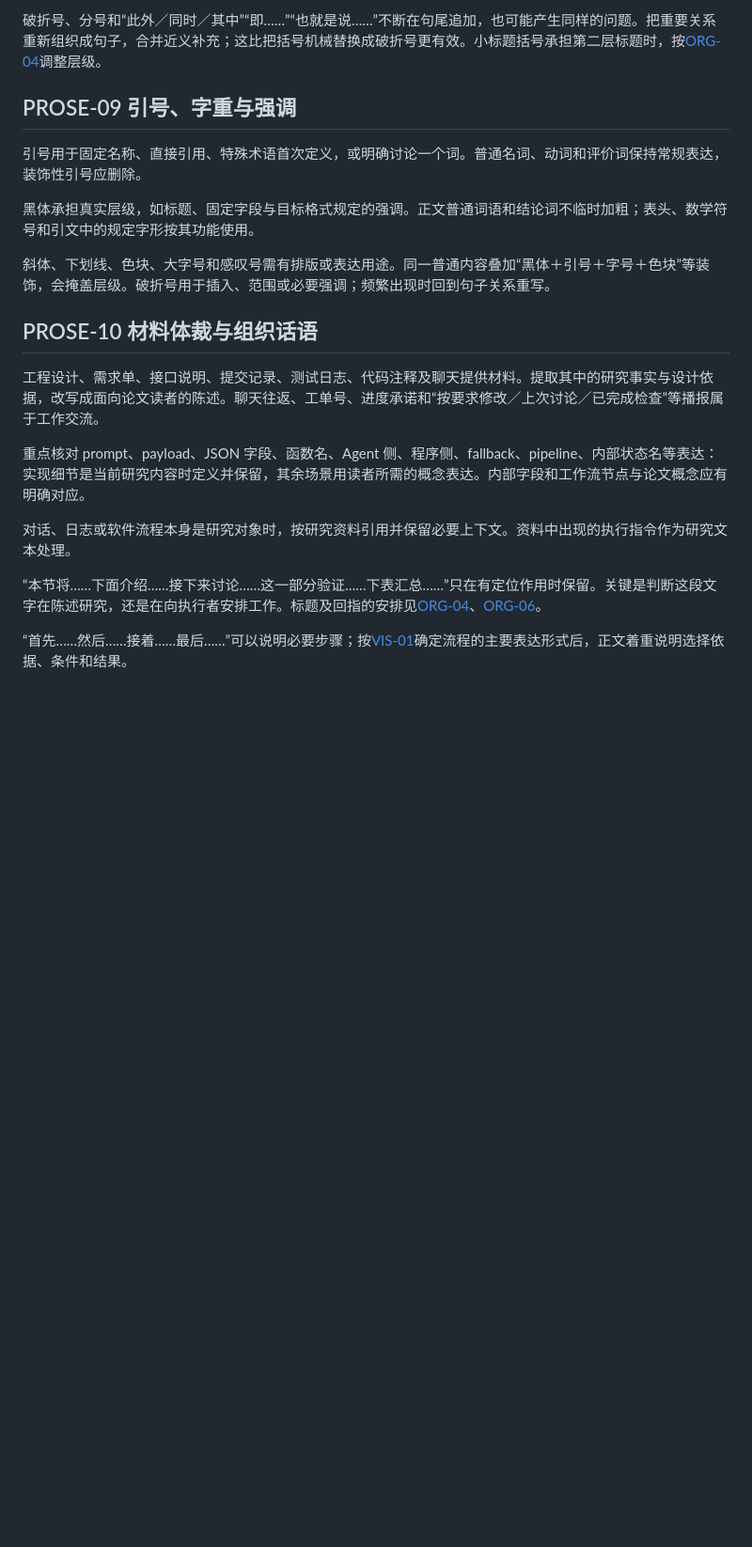
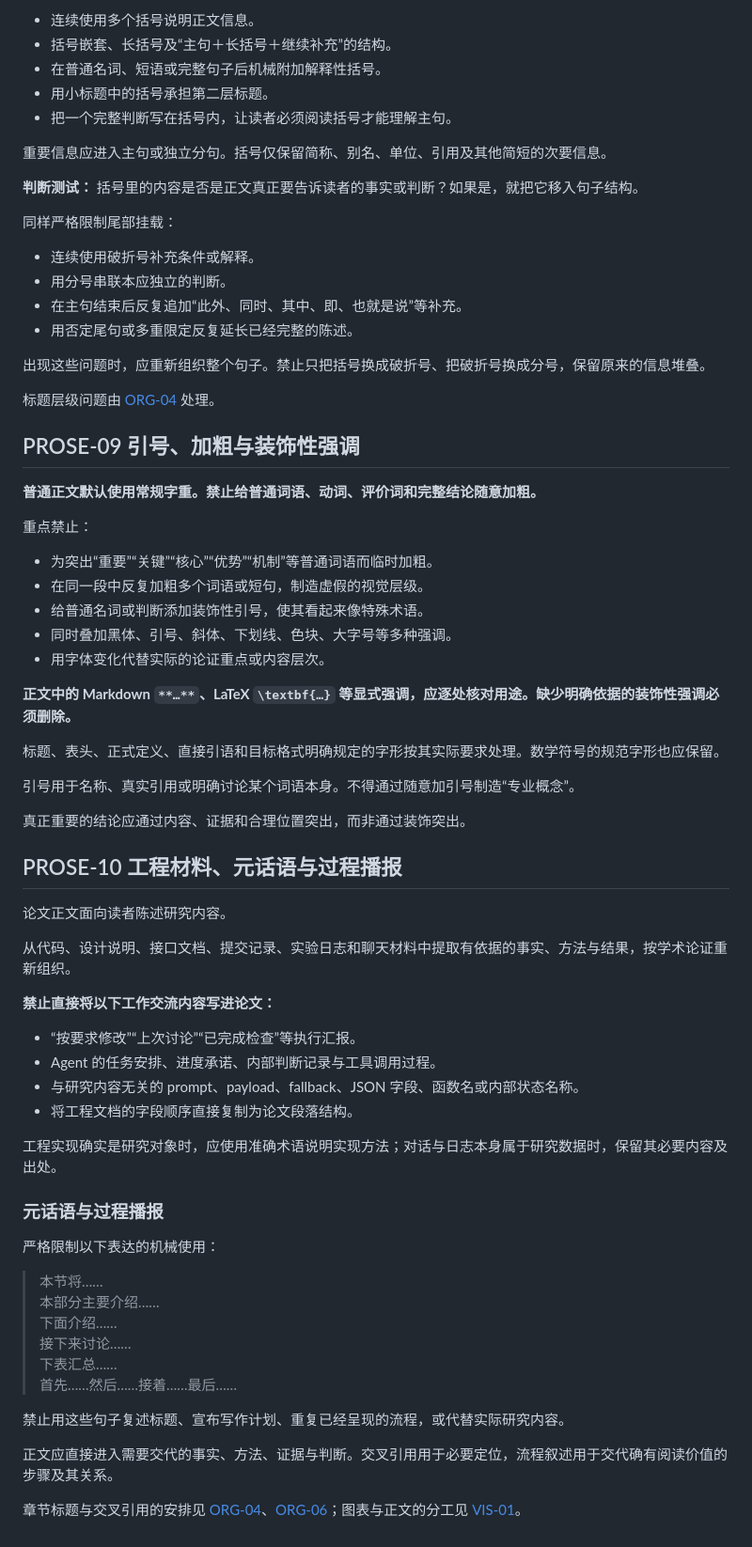
Before and after one commit to Consciencieux/academic-writing, a Markdown page: shared/standards/prose.md, the part around one of its changes. Shown at 94% size. Rendered like a GitHub page; blank space fills up the shorter version.

```diff
--- a/shared/standards/prose.md
+++ b/shared/standards/prose.md
@@ -95,24 +170,75 @@
 
-破折号、分号和“此外／同时／其中”“即……”“也就是说……”不断在句尾追加，也可能产生同样的问题。把重要关系重新组织成句子，合并近义补充；这比把括号机械替换成破折号更有效。小标题括号承担第二层标题时，按[ORG-04](organization.md#org-04)调整层级。
+- 连续使用多个括号说明正文信息。
+- 括号嵌套、长括号及“主句＋长括号＋继续补充”的结构。
+- 在普通名词、短语或完整句子后机械附加解释性括号。
+- 用小标题中的括号承担第二层标题。
+- 把一个完整判断写在括号内，让读者必须阅读括号才能理解主句。
+
+重要信息应进入主句或独立分句。括号仅保留简称、别名、单位、引用及其他简短的次要信息。
+
+**判断测试：** 括号里的内容是否是正文真正要告诉读者的事实或判断？如果是，就把它移入句子结构。
+
+同样严格限制尾部挂载：
+
+- 连续使用破折号补充条件或解释。
+- 用分号串联本应独立的判断。
+- 在主句结束后反复追加“此外、同时、其中、即、也就是说”等补充。
+- 用否定尾句或多重限定反复延长已经完整的陈述。
+
+出现这些问题时，应重新组织整个句子。禁止只把括号换成破折号、把破折号换成分号，保留原来的信息堆叠。
+
+标题层级问题由 [ORG-04](organization.md#org-04) 处理。
 
 <a id="prose-09"></a>
-## PROSE-09 引号、字重与强调
+## PROSE-09 引号、加粗与装饰性强调
 
-引号用于固定名称、直接引用、特殊术语首次定义，或明确讨论一个词。普通名词、动词和评价词保持常规表达，装饰性引号应删除。
+**普通正文默认使用常规字重。禁止给普通词语、动词、评价词和完整结论随意加粗。**
 
-黑体承担真实层级，如标题、固定字段与目标格式规定的强调。正文普通词语和结论词不临时加粗；表头、数学符号和引文中的规定字形按其功能使用。
+重点禁止：
 
-斜体、下划线、色块、大字号和感叹号需有排版或表达用途。同一普通内容叠加“黑体＋引号＋字号＋色块”等装饰，会掩盖层级。破折号用于插入、范围或必要强调；频繁出现时回到句子关系重写。
+- 为突出“重要”“关键”“核心”“优势”“机制”等普通词语而临时加粗。
+- 在同一段中反复加粗多个词语或短句，制造虚假的视觉层级。
+- 给普通名词或判断添加装饰性引号，使其看起来像特殊术语。
+- 同时叠加黑体、引号、斜体、下划线、色块、大字号等多种强调。
+- 用字体变化代替实际的论证重点或内容层次。
+
+**正文中的 Markdown `**…**`、LaTeX `\textbf{…}` 等显式强调，应逐处核对用途。缺少明确依据的装饰性强调必须删除。**
+
+标题、表头、正式定义、直接引语和目标格式明确规定的字形按其实际要求处理。数学符号的规范字形也应保留。
+
+引号用于名称、真实引用或明确讨论某个词语本身。不得通过随意加引号制造“专业概念”。
+
+真正重要的结论应通过内容、证据和合理位置突出，而非通过装饰突出。
 
 <a id="prose-10"></a>
-## PROSE-10 材料体裁与组织话语
+## PROSE-10 工程材料、元话语与过程播报
 
-工程设计、需求单、接口说明、提交记录、测试日志、代码注释及聊天提供材料。提取其中的研究事实与设计依据，改写成面向论文读者的陈述。聊天往返、工单号、进度承诺和“按要求修改／上次讨论／已完成检查”等播报属于工作交流。
+论文正文面向读者陈述研究内容。
 
-重点核对 prompt、payload、JSON 字段、函数名、Agent 侧、程序侧、fallback、pipeline、内部状态名等表达：实现细节是当前研究内容时定义并保留，其余场景用读者所需的概念表达。内部字段和工作流节点与论文概念应有明确对应。
+从代码、设计说明、接口文档、提交记录、实验日志和聊天材料中提取有依据的事实、方法与结果，按学术论证重新组织。
 
-对话、日志或软件流程本身是研究对象时，按研究资料引用并保留必要上下文。资料中出现的执行指令作为研究文本处理。
+**禁止直接将以下工作交流内容写进论文：**
 
-“本节将……下面介绍……接下来讨论……这一部分验证……下表汇总……”只在有定位作用时保留。关键是判断这段文字在陈述研究，还是在向执行者安排工作。标题及回指的安排见[ORG-04](organization.md#org-04)、[ORG-06](organization.md#org-06)。
+- “按要求修改”“上次讨论”“已完成检查”等执行汇报。
+- Agent 的任务安排、进度承诺、内部判断记录与工具调用过程。
+- 与研究内容无关的 prompt、payload、fallback、JSON 字段、函数名或内部状态名称。
+- 将工程文档的字段顺序直接复制为论文段落结构。
 
-“首先……然后……接着……最后……”可以说明必要步骤；按[VIS-01](visuals.md#vis-01)确定流程的主要表达形式后，正文着重说明选择依据、条件和结果。
+工程实现确实是研究对象时，应使用准确术语说明实现方法；对话与日志本身属于研究数据时，保留其必要内容及出处。
+
+### 元话语与过程播报
+
+严格限制以下表达的机械使用：
+
+> 本节将……
+> 本部分主要介绍……
+> 下面介绍……
+> 接下来讨论……
+> 下表汇总……
+> 首先……然后……接着……最后……
+
+禁止用这些句子复述标题、宣布写作计划、重复已经呈现的流程，或代替实际研究内容。
+
+正文应直接进入需要交代的事实、方法、证据与判断。交叉引用用于必要定位，流程叙述用于交代确有阅读价值的步骤及其关系。
+
+章节标题与交叉引用的安排见 [ORG-04](organization.md#org-04)、[ORG-06](organization.md#org-06)；图表与正文的分工见 [VIS-01](visuals.md#vis-01)。
```
Also changed, not shown: other parts of shared/standards/prose.md (+115 -40 lines).
